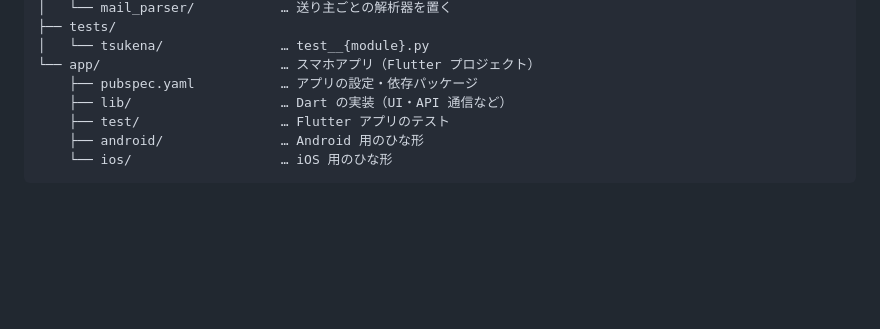
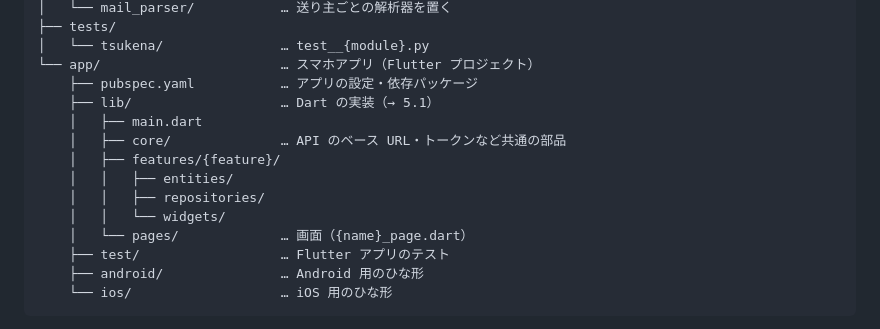
Before and after one commit to Yokochi513/Tsukena, a Markdown page: docs/design.md, the part around one of its changes. Rendered like a GitHub page; blank space fills up the shorter version.

```diff
--- a/docs/design.md
+++ b/docs/design.md
@@ -432,7 +468,14 @@ Tsukena/
 │   └── tsukena/               … test__{module}.py
 └── app/                       … スマホアプリ（Flutter プロジェクト）
     ├── pubspec.yaml           … アプリの設定・依存パッケージ
-    ├── lib/                   … Dart の実装（UI・API 通信など）
+    ├── lib/                   … Dart の実装（→ 5.1）
+    │   ├── main.dart
+    │   ├── core/              … API のベース URL・トークンなど共通の部品
+    │   ├── features/{feature}/
+    │   │   ├── entities/
+    │   │   ├── repositories/
+    │   │   └── widgets/
+    │   └── pages/             … 画面（{name}_page.dart）
     ├── test/                  … Flutter アプリのテスト
     ├── android/               … Android 用のひな形
     └── ios/                   … iOS 用のひな形
```
Also changed, not shown: other parts of docs/design.md (+36 -0 lines), docs/module/model_design.md (+4 -4 lines).
